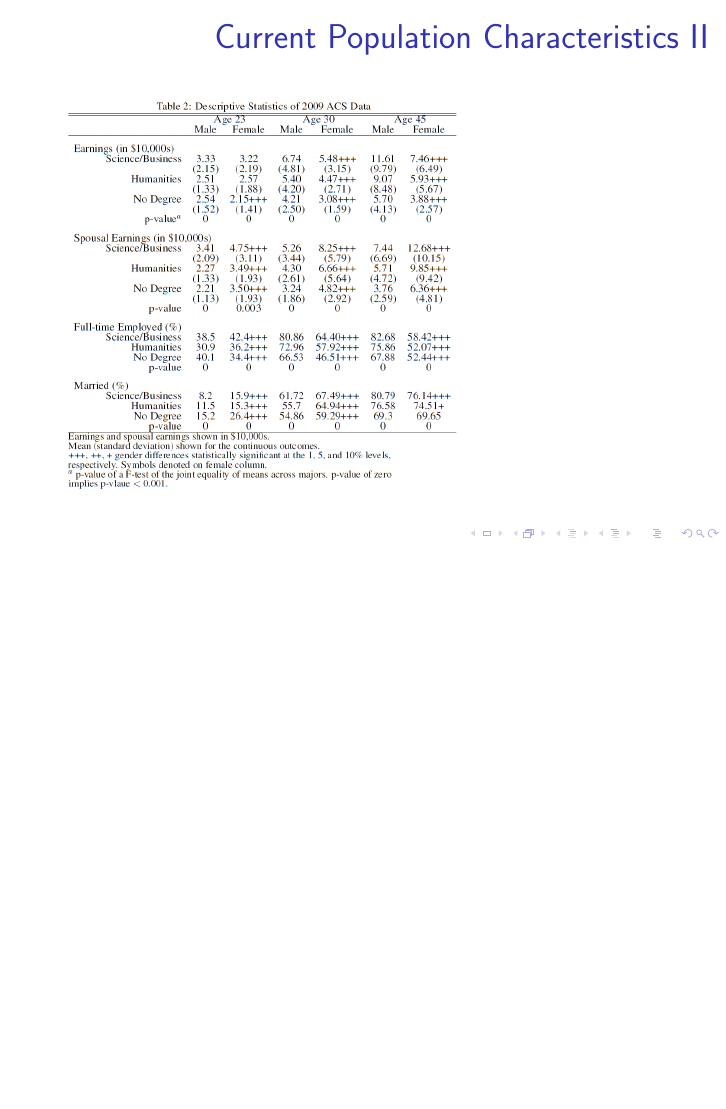
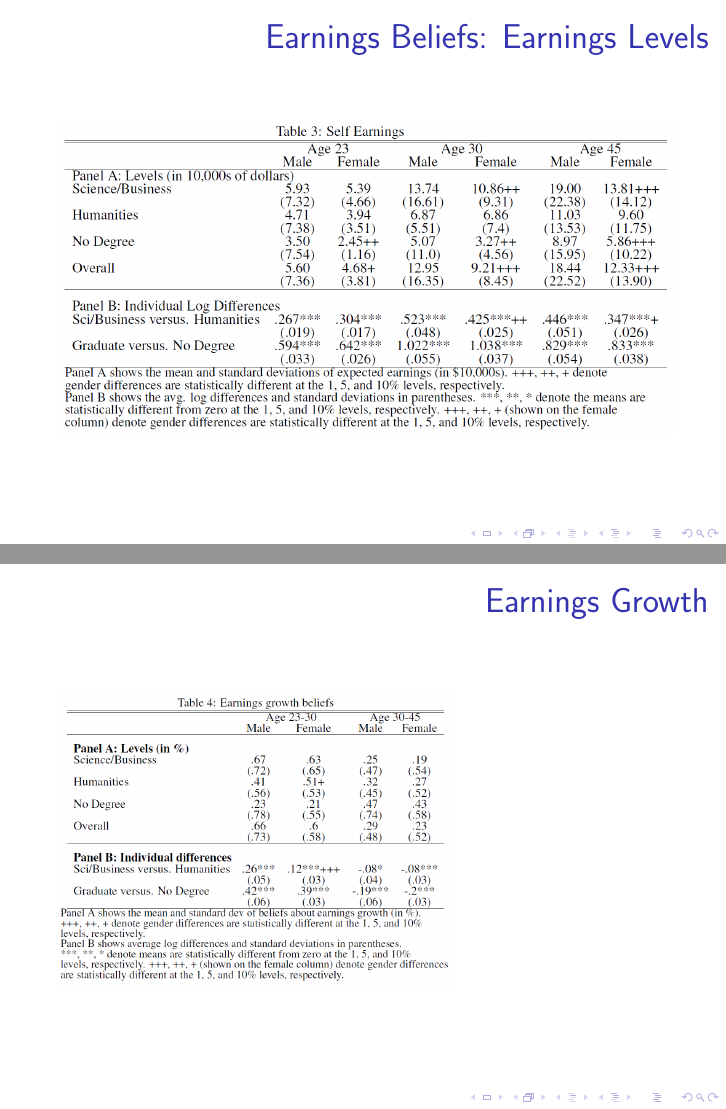
Before and after one commit to JohannesWalter/Revealed_Preferences, LaTeX slides (Präsi/Präsi.tex): page 3 of 3 before the commit and pages 4 and 5 of 8 after it, the two joined at a grey line, the shorter picture padded with empty space. Compiled offline with pdfLaTeX.

Commit message:
added tables 3 to 7

```diff
--- a/Präsi/Präsi.tex
+++ b/Präsi/Präsi.tex
@@ -38,3 +38,12 @@
     \includegraphics[scale=0.4]{Table2.png}
 \end{frame}
 
+% Earnings Beliefs: Earnings Levels
+\begin{frame}{Earnings Beliefs: Earnings Levels}
+    \includegraphics[scale=0.35]{Graphs/Table 3 Self Earnings.png}
+\end{frame}
+
+% Earnings Beliefs: Earnings Growth
+\begin{frame}{Earnings Growth}
+    \includegraphics[scale=0.35]{Graphs/Table 4 Earnings Growth Belief.png}
+\end{frame}
```
Also changed, not shown: Overview.md (+4 -5 lines), Präsi/Graphs/Table 4 Earnings Growth Belief.png (added), Präsi/Graphs/Table 5 Age 30 Earnings Uncertainty.png (added), Präsi/Graphs/Table 6 Beliefs about Marriage.png (added), Präsi/Graphs/Table 7 Beliefs about Potential Spousal Earnings.png (added), Präsi/Präsi.pdf, Präsi/Präsi.tex (18 more changed lines), 6 other files.
